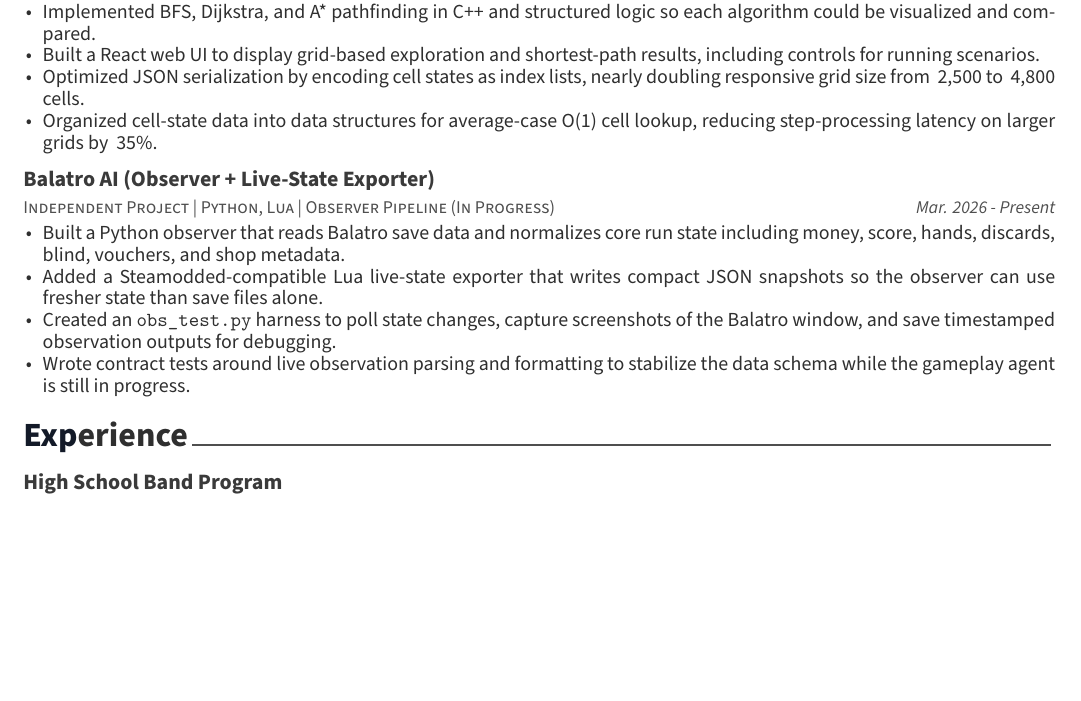
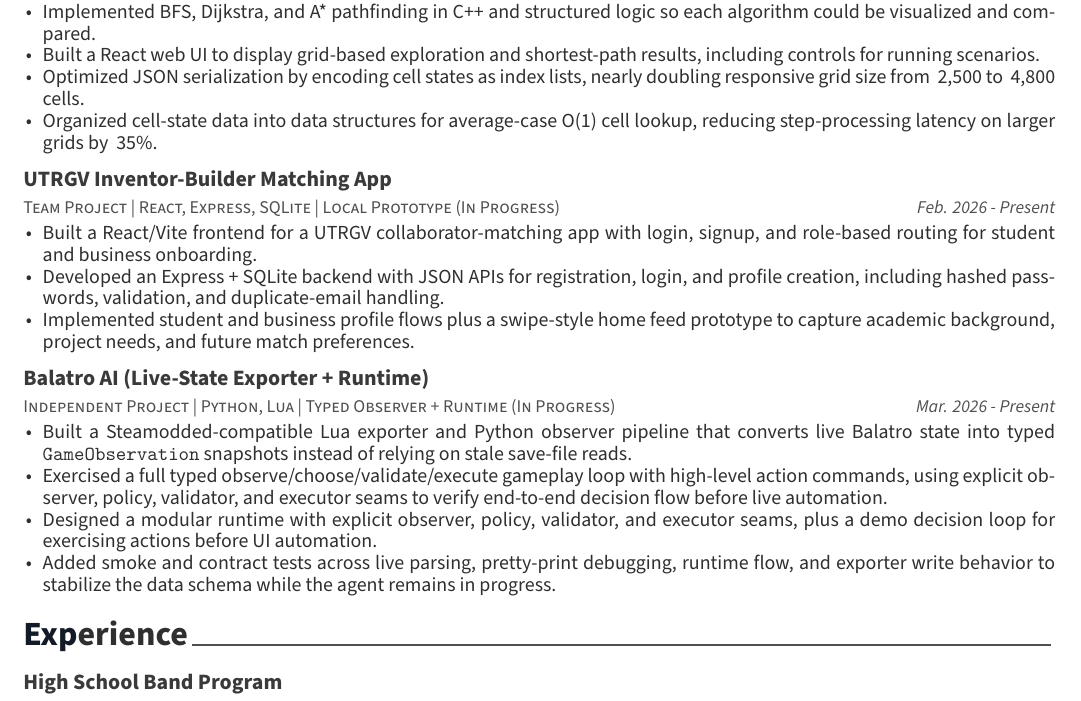
Before and after one commit to luiscarlosgarcia1/resume-generator, a LaTeX CV (examples/resume.tex, which reads examples/resume/projects.tex): part of page 1 of 2, cut so that both start at the same text, the shorter picture padded with empty space. Compiled offline with XeLaTeX; a missing font is replaced by an installed copy or a similar font; a LaTeX package or settings file that is missing is left out.

Commit message:
updated projects section

```diff
--- a/examples/resume/projects.tex
+++ b/examples/resume/projects.tex
@@ -25,32 +25,31 @@
     }
 
 %---------------------------------------------------------
-%  \cventry
-%    {Team Project | React Web App Prototype (Local)} % Subheader
-%    {UTRGV Inventor-Builder Matching App (Pre-Production, Early Stage)} % Project title
-%    {} % Location
-%    {Feb. 2026 - Present} % Date(s)
-%    {
-%      \begin{cvitems}
-%        \item {Setting up React/Vite project architecture and baseline UI for a UTRGV inventor-builder matching platform.}
-%        \item {Defining user stories and sprint backlog for swipe matching, mutual-like logic, and direct messaging workflows.}
-%        \item {Designing profile data fields and filter criteria (role, programming languages, degree level, school year) for recommendations.}
-%        \item {Collaborating in Agile team workflows using GitHub branches, pull requests, merges, and merge-conflict resolution.}
-%      \end{cvitems}
-%    }
+  \cventry
+    {Team Project | React, Express, SQLite | Local Prototype (In Progress)} % Subheader
+    {UTRGV Inventor-Builder Matching App} % Project title
+    {} % Location
+    {Feb. 2026 - Present} % Date(s)
+    {
+      \begin{cvitems}
+        \item {Built a React/Vite frontend for a UTRGV collaborator-matching app with login, signup, and role-based routing for student and business onboarding.}
+        \item {Developed an Express + SQLite backend with JSON APIs for registration, login, and profile creation, including hashed passwords, validation, and duplicate-email handling.}
+        \item {Implemented student and business profile flows plus a swipe-style home feed prototype to capture academic background, project needs, and future match preferences.}
+      \end{cvitems}
+    }
 
 %---------------------------------------------------------
   \cventry
-    {Independent Project | Python, Lua | Observer Pipeline (In Progress)} % Subheader
-    {Balatro AI (Observer + Live-State Exporter)} % Project title
+    {Independent Project | Python, Lua | Typed Observer + Runtime (In Progress)} % Subheader
+    {Balatro AI (Live-State Exporter + Runtime)} % Project title
     {} % Location
     {Mar. 2026 - Present} % Date(s)
     {
       \begin{cvitems}
-        \item {Built a Python observer that reads Balatro save data and normalizes core run state including money, score, hands, discards, blind, vouchers, and shop metadata.}
-        \item {Added a Steamodded-compatible Lua live-state exporter that writes compact JSON snapshots so the observer can use fresher state than save files alone.}
-        \item {Created an \texttt{obs\_test.py} harness to poll state changes, capture screenshots of the Balatro window, and save timestamped observation outputs for debugging.}
-        \item {Wrote contract tests around live observation parsing and formatting to stabilize the data schema while the gameplay agent is still in progress.}
+        \item {Built a Steamodded-compatible Lua exporter and Python observer pipeline that converts live Balatro state into typed \texttt{GameObservation} snapshots instead of relying on stale save-file reads.}
+        \item {Exercised a full typed observe/choose/validate/execute gameplay loop with high-level action commands, using explicit observer, policy, validator, and executor seams to verify end-to-end decision flow before live automation.}
+        \item {Designed a modular runtime with explicit observer, policy, validator, and executor seams, plus a demo decision loop for exercising actions before UI automation.}
+        \item {Added smoke and contract tests across live parsing, pretty-print debugging, runtime flow, and exporter write behavior to stabilize the data schema while the agent remains in progress.}
       \end{cvitems}
     }
 
```
